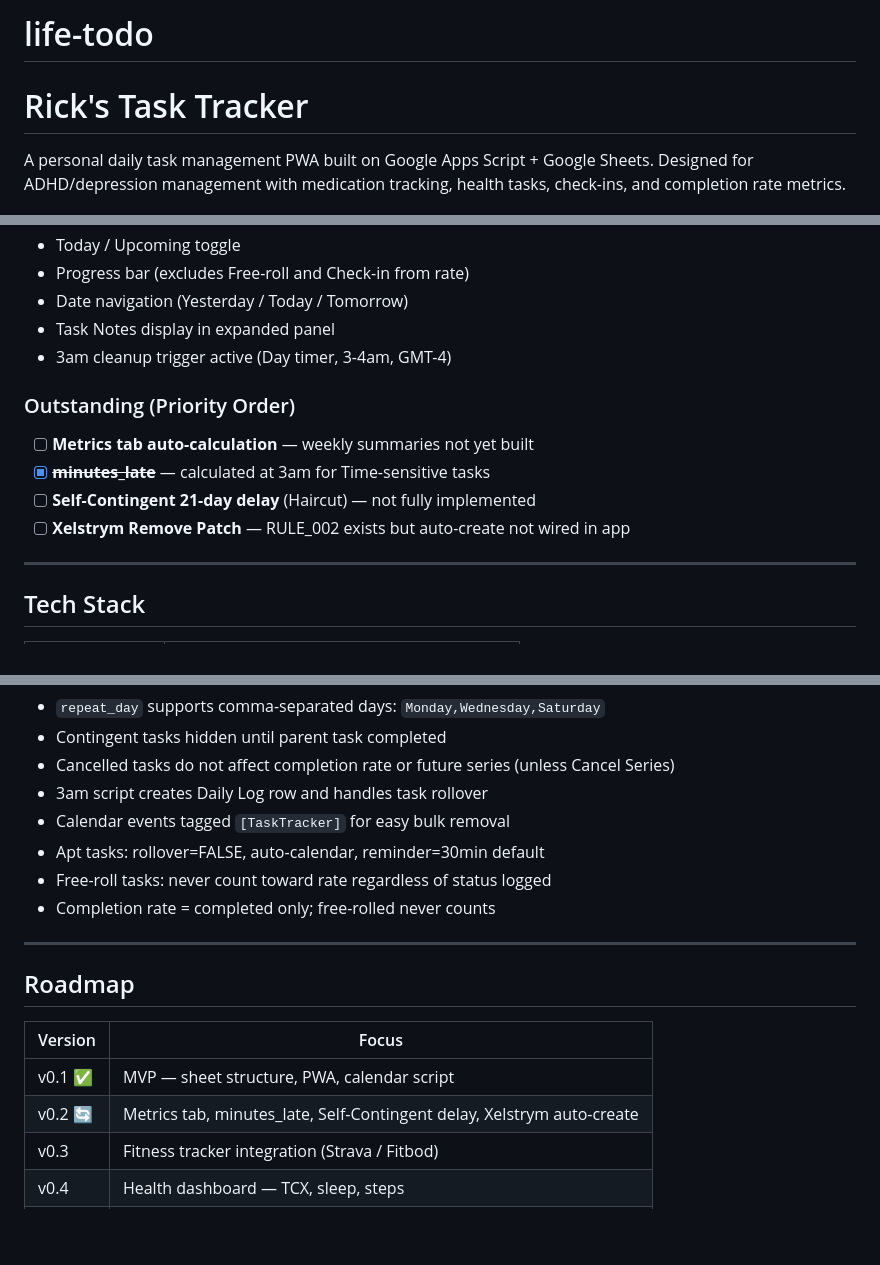
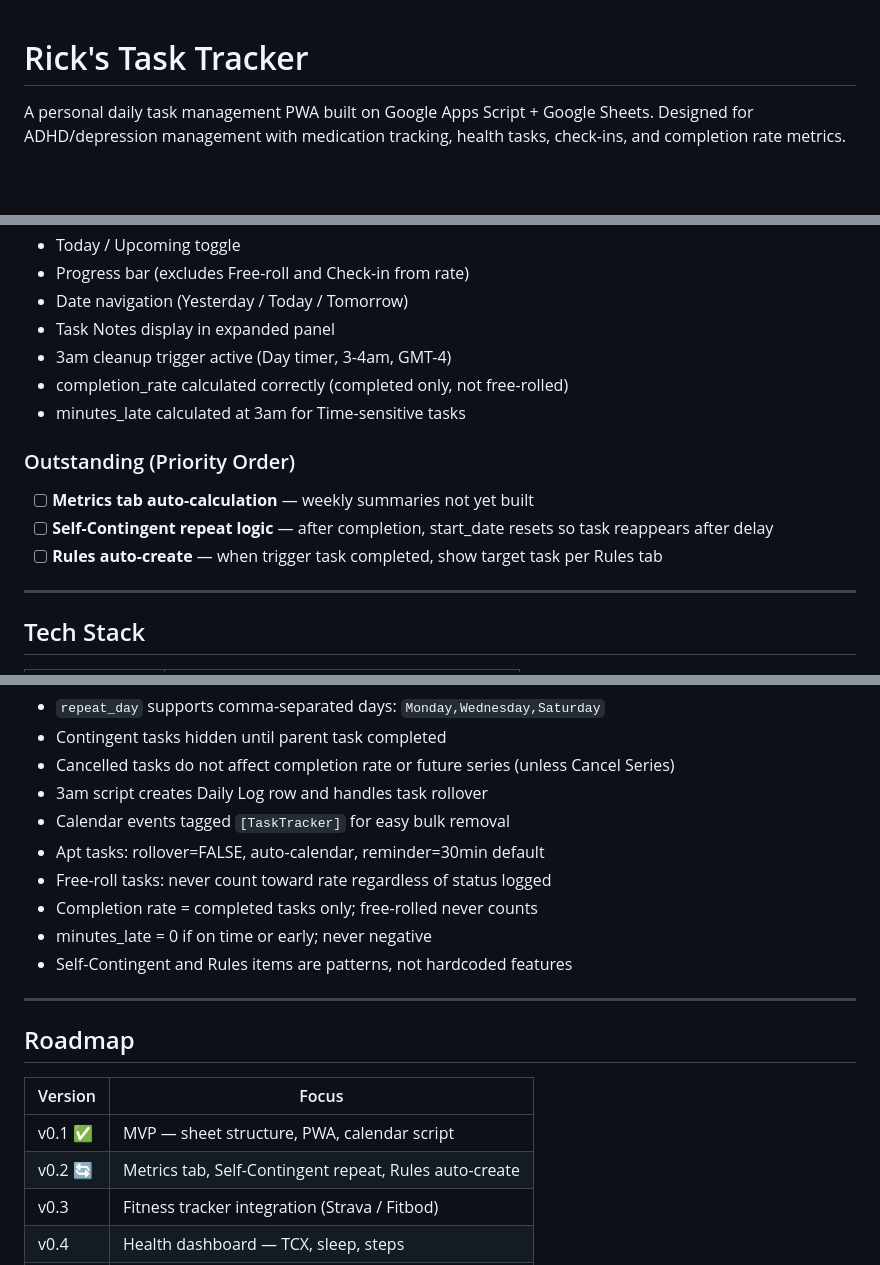
Before and after one commit to rick1270/life-todo, a Markdown page: README.md, 3 parts joined by grey strips. Rendered like a GitHub page; blank space fills up the shorter version.

```diff
--- a/README.md
+++ b/README.md
@@ -1,4 +1,3 @@
-# life-todo
 # Rick's Task Tracker
 
 A personal daily task management PWA built on Google Apps Script + Google Sheets. Designed for ADHD/depression management with medication tracking, health tasks, check-ins, and completion rate metrics.
@@ -27,12 +26,13 @@ A personal daily task management PWA built on Google Apps Script + Google Sheets
 - Date navigation (Yesterday / Today / Tomorrow)
 - Task Notes display in expanded panel
 - 3am cleanup trigger active (Day timer, 3-4am, GMT-4)
+- completion_rate calculated correctly (completed only, not free-rolled)
+- minutes_late calculated at 3am for Time-sensitive tasks
 
 ### Outstanding (Priority Order)
 - [ ] **Metrics tab auto-calculation** — weekly summaries not yet built
-- [x] ~~**minutes_late**~~ — calculated at 3am for Time-sensitive tasks
-- [ ] **Self-Contingent 21-day delay** (Haircut) — not fully implemented
-- [ ] **Xelstrym Remove Patch** — RULE_002 exists but auto-create not wired in app
+- [ ] **Self-Contingent repeat logic** — after completion, start_date resets so task reappears after delay
+- [ ] **Rules auto-create** — when trigger task completed, show target task per Rules tab
 
 ---
 
@@ -89,7 +89,9 @@ A personal daily task management PWA built on Google Apps Script + Google Sheets
 - Calendar events tagged `[TaskTracker]` for easy bulk removal
 - Apt tasks: rollover=FALSE, auto-calendar, reminder=30min default
 - Free-roll tasks: never count toward rate regardless of status logged
-- Completion rate = completed only; free-rolled never counts
+- Completion rate = completed tasks only; free-rolled never counts
+- minutes_late = 0 if on time or early; never negative
+- Self-Contingent and Rules items are patterns, not hardcoded features
 
 ---
 
@@ -98,7 +100,7 @@ A personal daily task management PWA built on Google Apps Script + Google Sheets
 | Version | Focus |
 |---|---|
 | v0.1 ✅ | MVP — sheet structure, PWA, calendar script |
-| v0.2 🔄 | Metrics tab, minutes_late, Self-Contingent delay, Xelstrym auto-create |
+| v0.2 🔄 | Metrics tab, Self-Contingent repeat, Rules auto-create |
 | v0.3 | Fitness tracker integration (Strava / Fitbod) |
 | v0.4 | Health dashboard — TCX, sleep, steps |
 | v1.0 | Full integration. Metrics for Lien Turley. |
```
